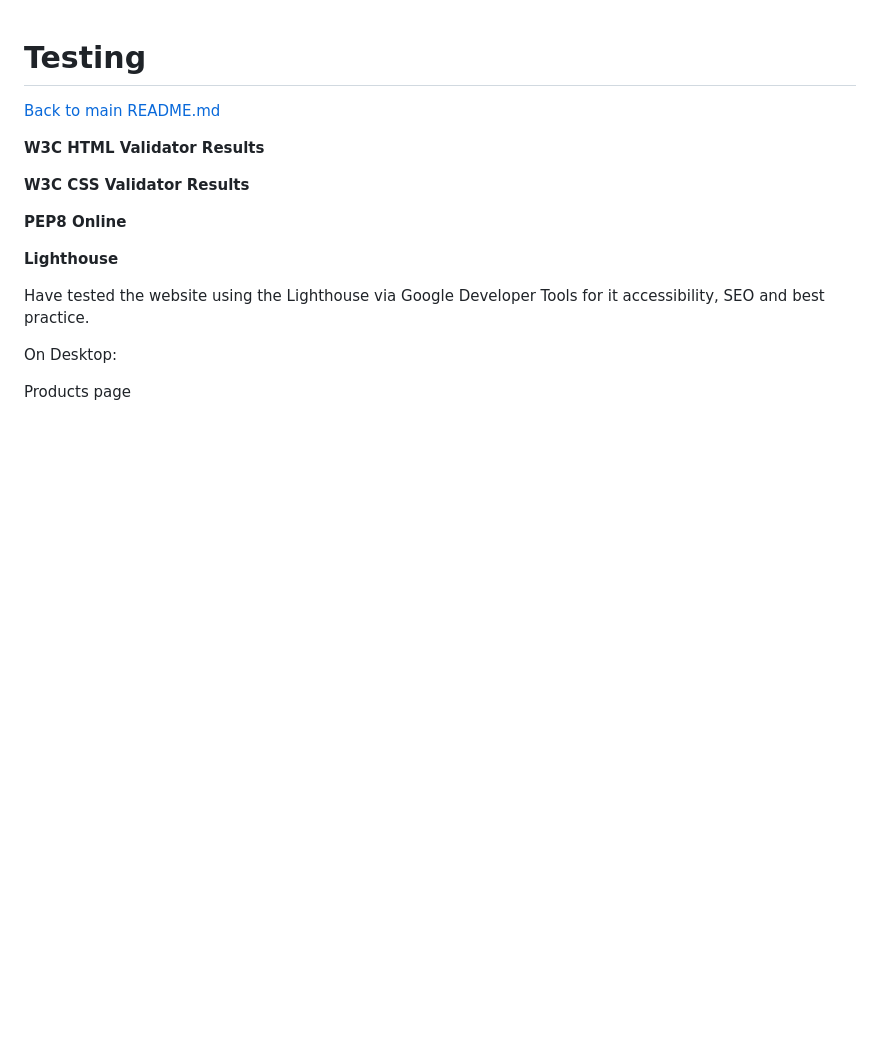
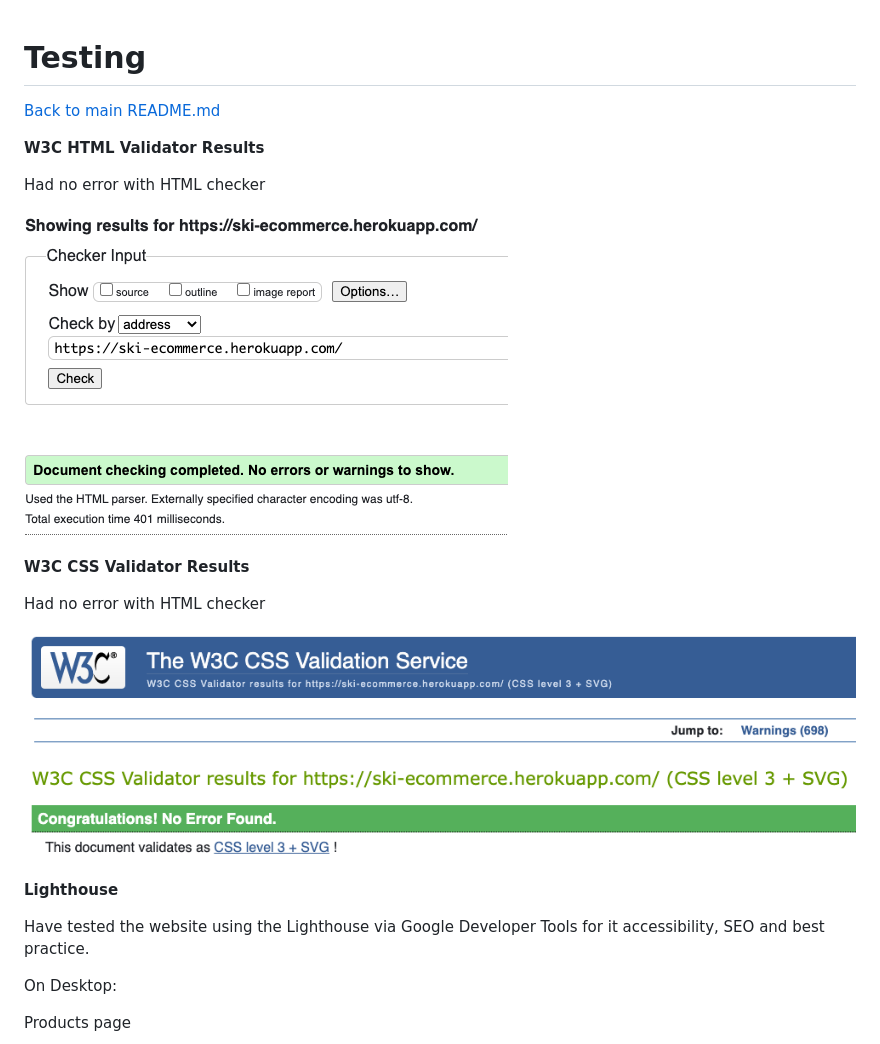
Before and after one commit to Code-Institute-Submissions/baileyl91-MS4_Ski_eCommerce_AprResub, a Markdown page: TESTING.md, the part around the change printed below. Rendered like a GitHub page; pictures changed too: static/docs/images/CSS_Valid.png (added), static/docs/images/html_valid.png (added); blank space fills up the shorter version.

```diff
--- a/TESTING.md
+++ b/TESTING.md
@@ -4,9 +4,15 @@
 
 **W3C HTML Validator Results**
 
+Had no error with HTML checker
+
+![](static/docs/images/html_valid.png)
+
 **W3C CSS Validator Results**
 
-**PEP8 Online**
+Had no error with HTML checker
+
+![](static/docs/images/CSS_Valid.png)
 
 **Lighthouse**
 
```
Also changed, not shown: other parts of TESTING.md (+34 -1 lines).
